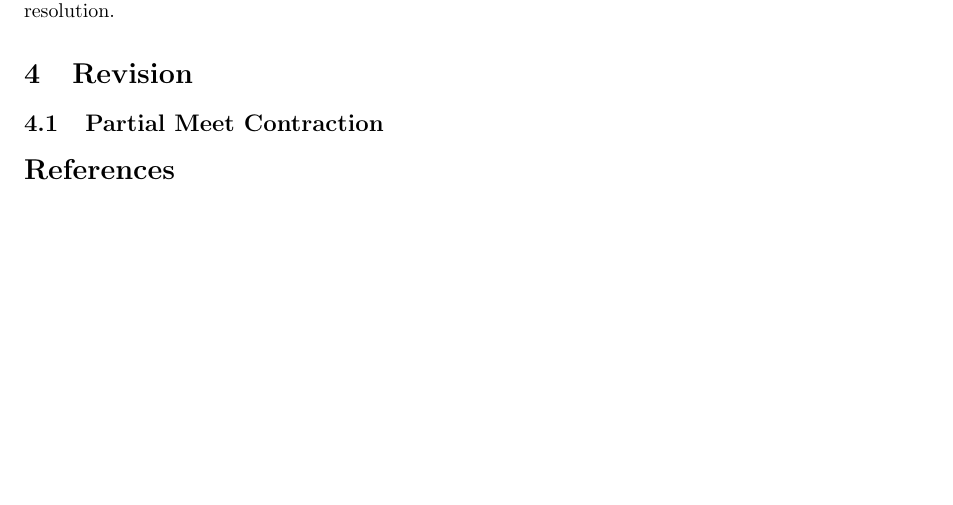
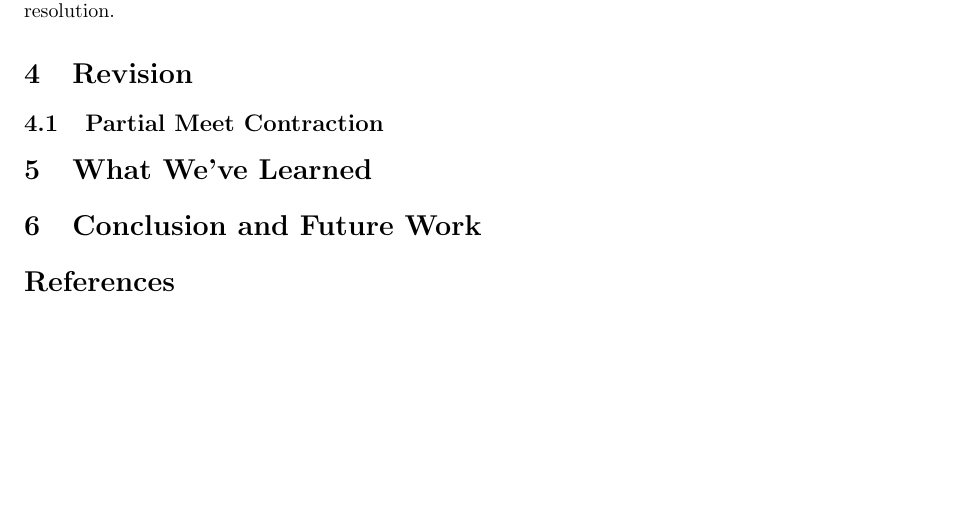
Before and after one commit to jackdreinhardt/AI-Project-2, a LaTeX document (report/report_2.tex): part of page 3 of 3, cut so that both start at the same text. Compiled offline with pdfLaTeX.

Commit message:
updated report sections

```diff
--- a/report/report_2.tex
+++ b/report/report_2.tex
@@ -92,6 +92,14 @@ then yields the negated belief in CNF, which can be used to check for logical en
 \label{subsec:contraction}
 
 
+\section{What We've Learned}
+\label{sec:learned}
+
+
+\section{Conclusion and Future Work}
+\label{sec:conclusion}
+
+
 \bibliography{bib/bib}
 
 \end{document}
```
Also changed, not shown: report/report_2.pdf.
